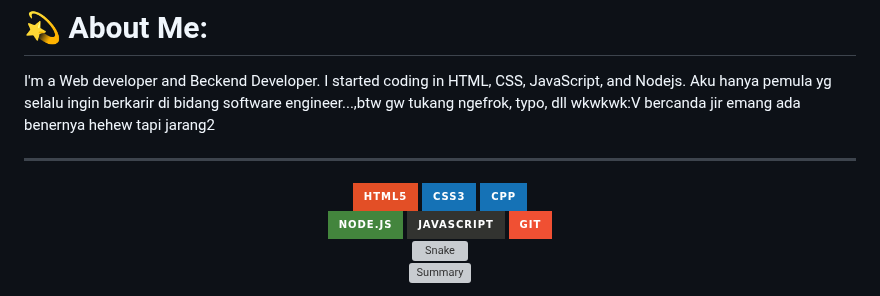
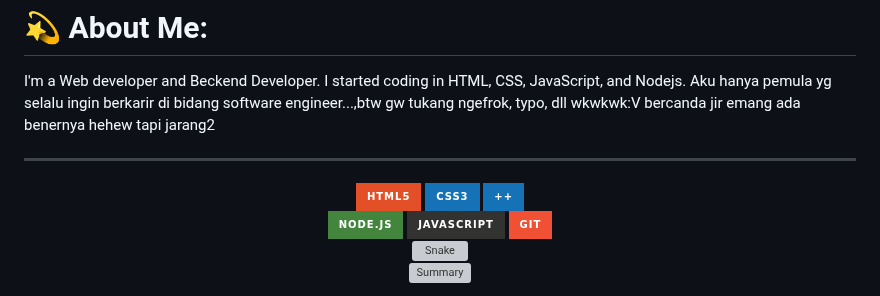
Before and after one commit to Piahn/Piahn, a Markdown page: README.md, the part around the change. Drawn GitHub-style; badges without logos; grey boxes are pictures that could not be loaded.

```diff
--- a/README.md
+++ b/README.md
@@ -10,7 +10,7 @@ I started coding in HTML, CSS, JavaScript, and Nodejs. Aku hanya pemula yg selal
 <div align="center">
   <img src="https://img.shields.io/badge/html5%20-%23E34F26.svg?&style=for-the-badge&logo=html5&logoColor=white"/>
     <img src="https://img.shields.io/badge/css3%20-%231572B6.svg?&style=for-the-badge&logo=css3&logoColor=white"/>
-    <img src="https://img.shields.io/badge/cpp%20-%231572B6.svg?&style=for-the-badge&logo=c&logoColor=blue"/>
+    <img src="https://img.shields.io/badge/++%20-%231572B6.svg?&style=for-the-badge&logo=c&logoColor=blue"/>
 <br>
     <img src="https://img.shields.io/badge/node.js%20-%2343853D.svg?&style=for-the-badge&logo=node.js&logoColor=white"/>
     <img src="https://img.shields.io/badge/javascript%20-%23323330.svg?&style=for-the-badge&logo=javascript&logoColor=%23F7DF1E"/>
```
